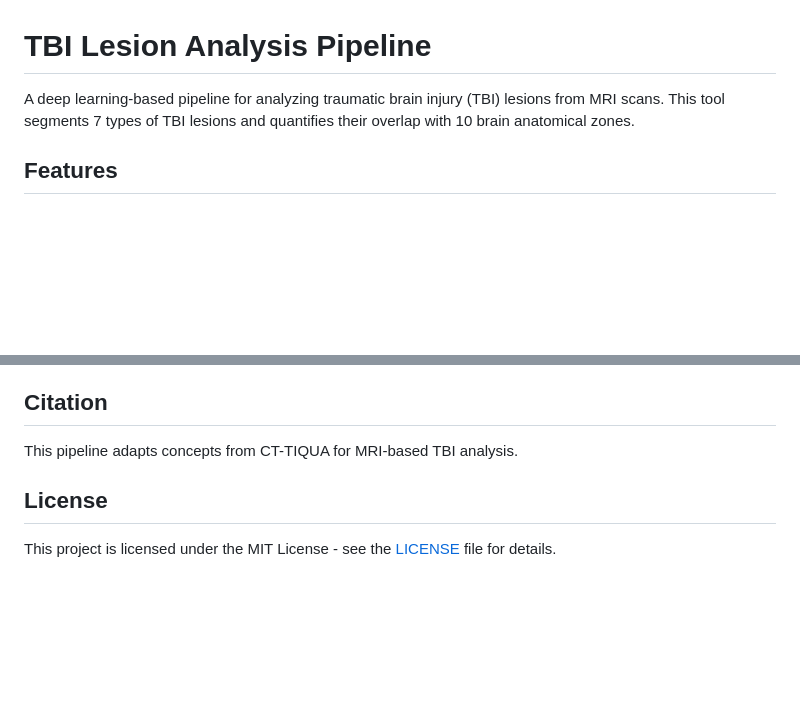
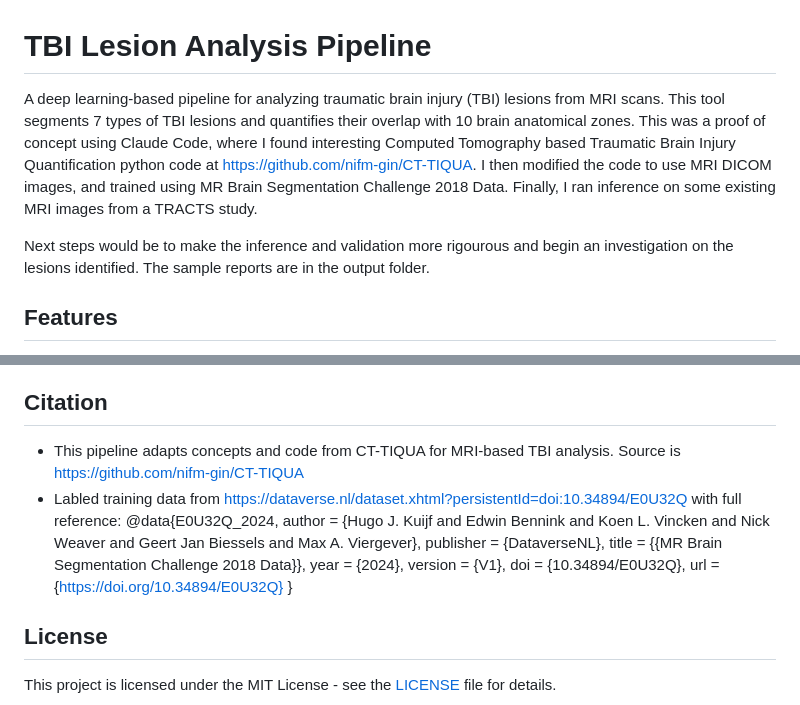
Before and after one commit to thildebrant/tbi, a Markdown page: README.md, 2 parts joined by grey strips. GitHub-like rendering; blank space fills up the shorter version.

```diff
--- a/README.md
+++ b/README.md
@@ -1,6 +1,11 @@
 # TBI Lesion Analysis Pipeline
 
-A deep learning-based pipeline for analyzing traumatic brain injury (TBI) lesions from MRI scans. This tool segments 7 types of TBI lesions and quantifies their overlap with 10 brain anatomical zones.
+A deep learning-based pipeline for analyzing traumatic brain injury (TBI) lesions from MRI scans. This tool segments 7 types of TBI lesions and quantifies their overlap with 10 brain anatomical zones. This was a proof of concept using Claude Code, where I found interesting Computed Tomography based Traumatic Brain Injury Quantification python code at https://github.com/nifm-gin/CT-TIQUA.
+I then modified the code to use MRI DICOM images, and trained using MR Brain Segmentation Challenge 2018 Data. Finally, I ran inference on some existing MRI images from a TRACTS study.
+
+Next steps would be to make the inference and validation more rigourous and begin an investigation on the lesions identified.
+The sample reports are in the output folder.
+
 
 ## Features
 
@@ -161,7 +166,17 @@ train_transforms = segmenter.create_training_transforms()
 
 ## Citation
 
-This pipeline adapts concepts from CT-TIQUA for MRI-based TBI analysis.
+- This pipeline adapts concepts and code from CT-TIQUA for MRI-based TBI analysis. Source is https://github.com/nifm-gin/CT-TIQUA
+- Labled training data from https://dataverse.nl/dataset.xhtml?persistentId=doi:10.34894/E0U32Q with full reference:
+@data{E0U32Q_2024,
+author = {Hugo J. Kuijf and Edwin Bennink and Koen L. Vincken and Nick Weaver and Geert Jan Biessels and Max A. Viergever},
+publisher = {DataverseNL},
+title = {{MR Brain Segmentation Challenge 2018 Data}},
+year = {2024},
+version = {V1},
+doi = {10.34894/E0U32Q},
+url = {https://doi.org/10.34894/E0U32Q}
+}
 
 ## License
 
```
